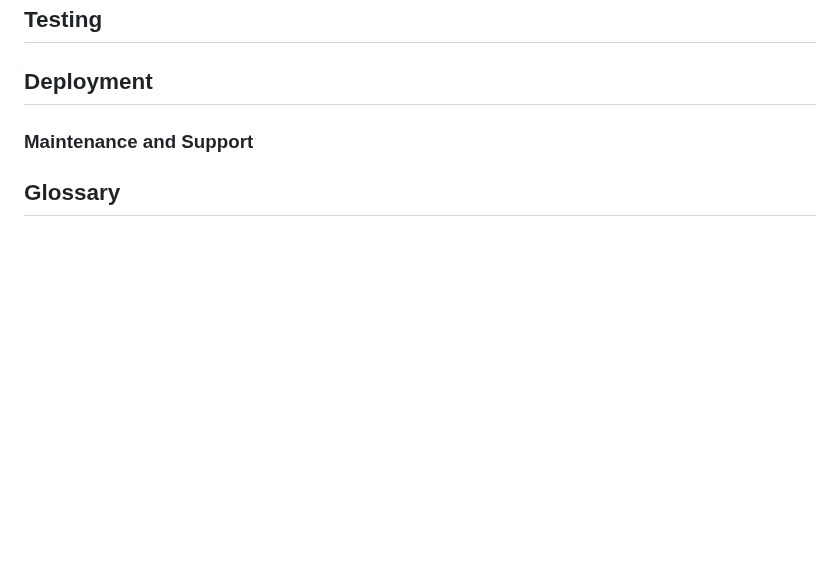
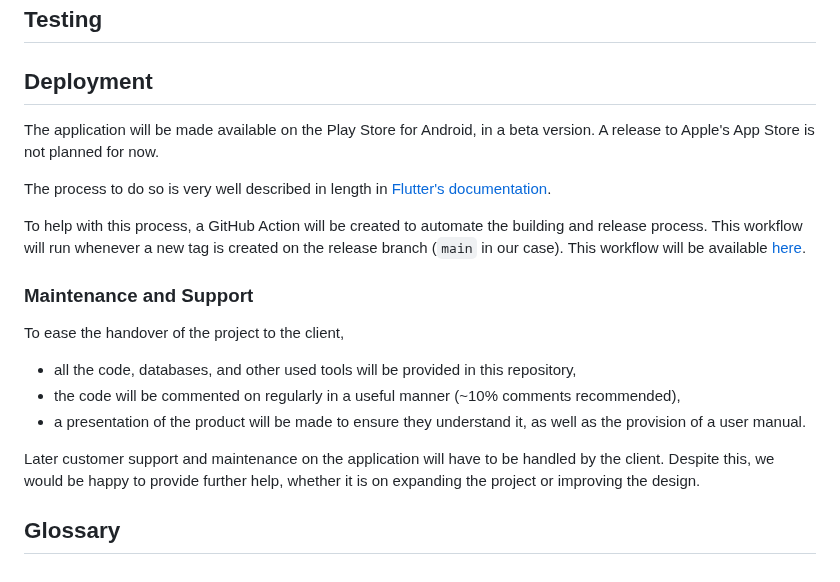
Before and after one commit to algosup/2023-2024-project-5-flutter-team-7, a Markdown page: docs/specs/technical.md, the part around the change. Rendered like a GitHub page; blank space fills up the shorter version.

Commit message:
Add deployment and support sections of technical specifications

```diff
--- a/docs/specs/technical.md
+++ b/docs/specs/technical.md
@@ -224,12 +224,23 @@ To get started with the code, here are some templates that can be used very easi
 <!-- Bug tracking -->
 
 ## Deployment
-<!-- Only on Play Store for now, beta version -->
-<!-- GH actions -->
+
+The application will be made available on the Play Store for Android, in a beta version.
+A release to Apple's App Store is not planned for now.
+
+The process to do so is very well described in length in [Flutter's documentation](https://docs.flutter.dev/deployment/android).
+
+To help with this process, a GitHub Action will be created to automate the building and release process. This workflow will run whenever a new tag is created on the release branch (`main` in our case).
+This workflow will be available [here](../../.github/workflows/build_and_deploy.yml).
 
 ### Maintenance and Support
-<!-- Documentation and hand-over -->
-<!-- Support handled by company -->
+
+To ease the handover of the project to the client,
+- all the code, databases, and other used tools will be provided in this repository,
+- the code will be commented on regularly in a useful manner (~10% comments recommended),
+- a presentation of the product will be made to ensure they understand it, as well as the provision of a user manual.
+
+Later customer support and maintenance on the application will have to be handled by the client. Despite this, we would be happy to provide further help, whether it is on expanding the project or improving the design.
 
 ## Glossary
 <!-- TODO -->
```
